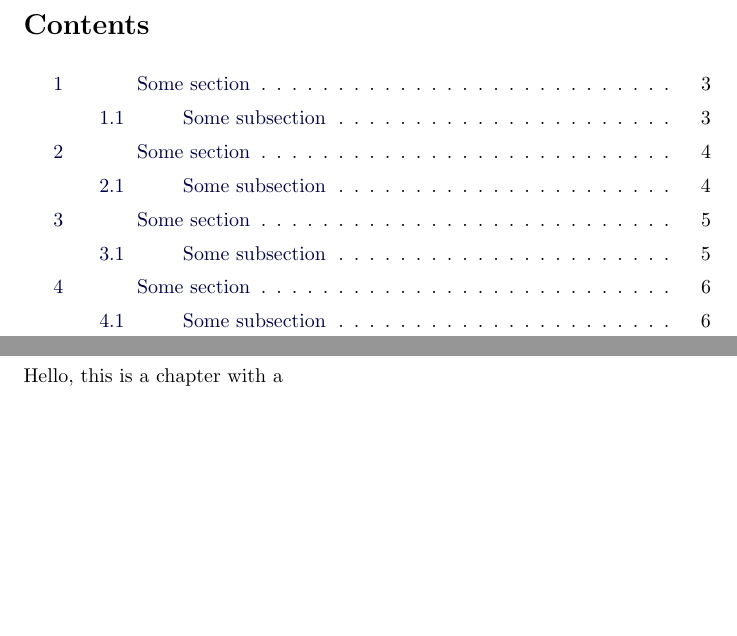
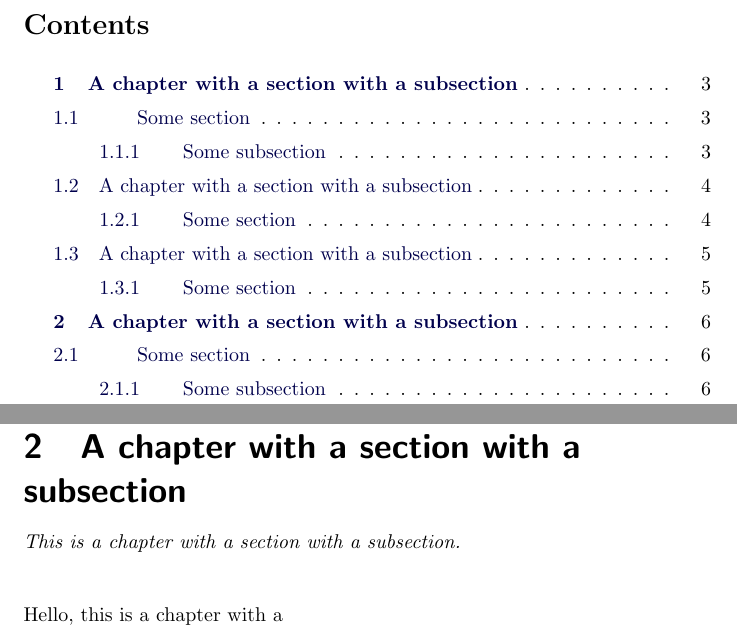
Before and after one commit to XimeraProject/ximeraExperimental, a LaTeX document (toc/testTOC.tex): two parts of pages 2 and 6 of 6, joined at a grey line, cut so that both start at the same text, the shorter picture padded with empty space. Compiled offline with pdfLaTeX.

Commit message:
here is the current status

```diff
--- a/toc/testTOC.tex
+++ b/toc/testTOC.tex
@@ -1,5 +1,5 @@
-\documentclass[numbering]{xourse}
-\input{preamble.tex}
+\documentclass[numbers]{xourse}
+%\input{preamble.tex}
 
 \author{Hello}
 \title{A document for TOC test}
```
